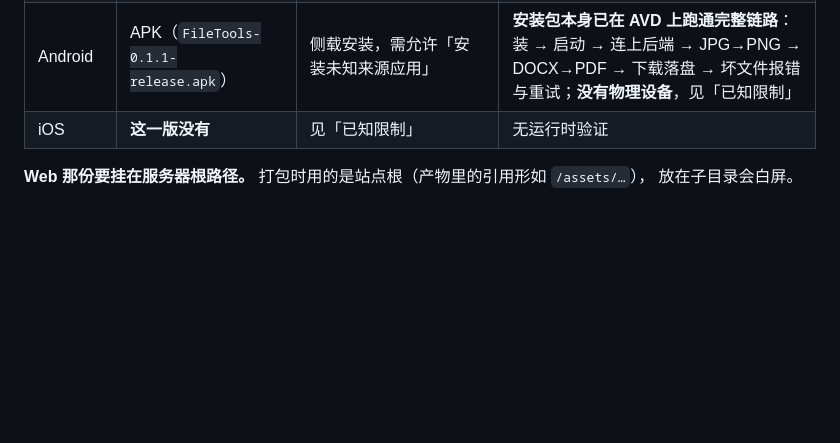
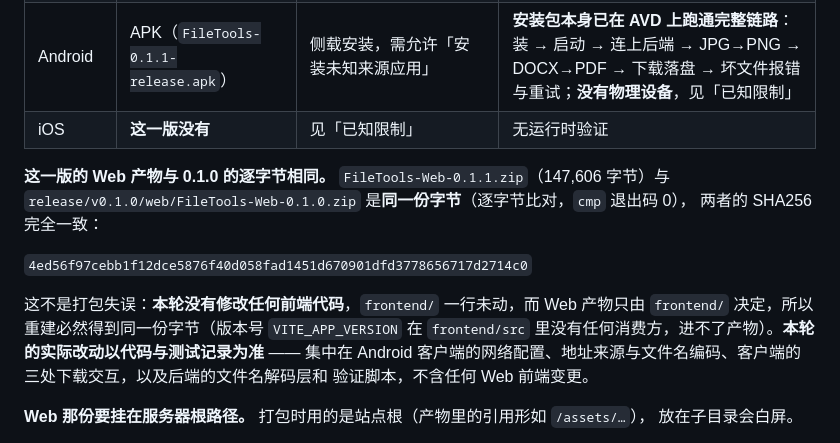
Before and after one commit to yuhui200/FilesTools, a Markdown page: release/v0.1.1/RELEASE-NOTES.md, the part around the change. Drawn GitHub-style; blank space fills up the shorter version.

Commit message:
发行说明补披露：v0.1.1 的 Web 产物与 0.1.0 逐字节相同
在 release/v0.1.1/RELEASE-NOTES.md 的平台产物表之后补一段，写明：

- FileTools-Web-0.1.1.zip 与 release/v0.1.0/web/FileTools-Web-0.1.0.zip
  是同一份字节（逐字节比对，cmp 退出码 0），两者 SHA256 完全一致
  （4ed56f97cebb1f12dce5876f40d058fad1451d670901dfd3778656717d2714c0，
  文档里写全 64 位，不用省略号）；
- 本轮没有修改任何前端代码，Web 产物只由 frontend/ 决定，所以重建必然
  得到同一份字节，这不是打包失误；
- 本轮实际改动以代码与测试记录为准。

只改这一份文档。三个产物、SHA256SUMS.txt、RELEASE-MANIFEST.json 与其余
代码一个字节都没动。

```diff
--- a/release/v0.1.1/RELEASE-NOTES.md
+++ b/release/v0.1.1/RELEASE-NOTES.md
@@ -20,6 +20,18 @@
 | Windows | NSIS 安装包（`FileTools-Setup-x64.exe`）×64 位 | 双击装，装到当前用户目录、免 UAC | 安装 → 启动 → 卸载已实测；**桌面端「下载到磁盘」未在真实窗口里验完** |
 | Android | APK（`FileTools-0.1.1-release.apk`） | 侧载安装，需允许「安装未知来源应用」 | **安装包本身已在 AVD 上跑通完整链路**：装 → 启动 → 连上后端 → JPG→PNG → DOCX→PDF → 下载落盘 → 坏文件报错与重试；**没有物理设备**，见「已知限制」 |
 | iOS | **这一版没有** | 见「已知限制」 | 无运行时验证 |
+
+**这一版的 Web 产物与 0.1.0 的逐字节相同。** `FileTools-Web-0.1.1.zip`（147,606 字节）与
+`release/v0.1.0/web/FileTools-Web-0.1.0.zip` 是**同一份字节**（逐字节比对，`cmp` 退出码 0），
+两者的 SHA256 完全一致：
+
+`4ed56f97cebb1f12dce5876f40d058fad1451d670901dfd3778656717d2714c0`
+
+这不是打包失误：**本轮没有修改任何前端代码**，`frontend/` 一行未动，而 Web 产物只由
+`frontend/` 决定，所以重建必然得到同一份字节（版本号 `VITE_APP_VERSION` 在 `frontend/src`
+里没有任何消费方，进不了产物）。**本轮的实际改动以代码与测试记录为准** —— 集中在 Android
+客户端的网络配置、地址来源与文件名编码、客户端的三处下载交互，以及后端的文件名解码层和
+验证脚本，不含任何 Web 前端变更。
 
 **Web 那份要挂在服务器根路径。** 打包时用的是站点根（产物里的引用形如 `/assets/…`），
 放在子目录会白屏。
```
